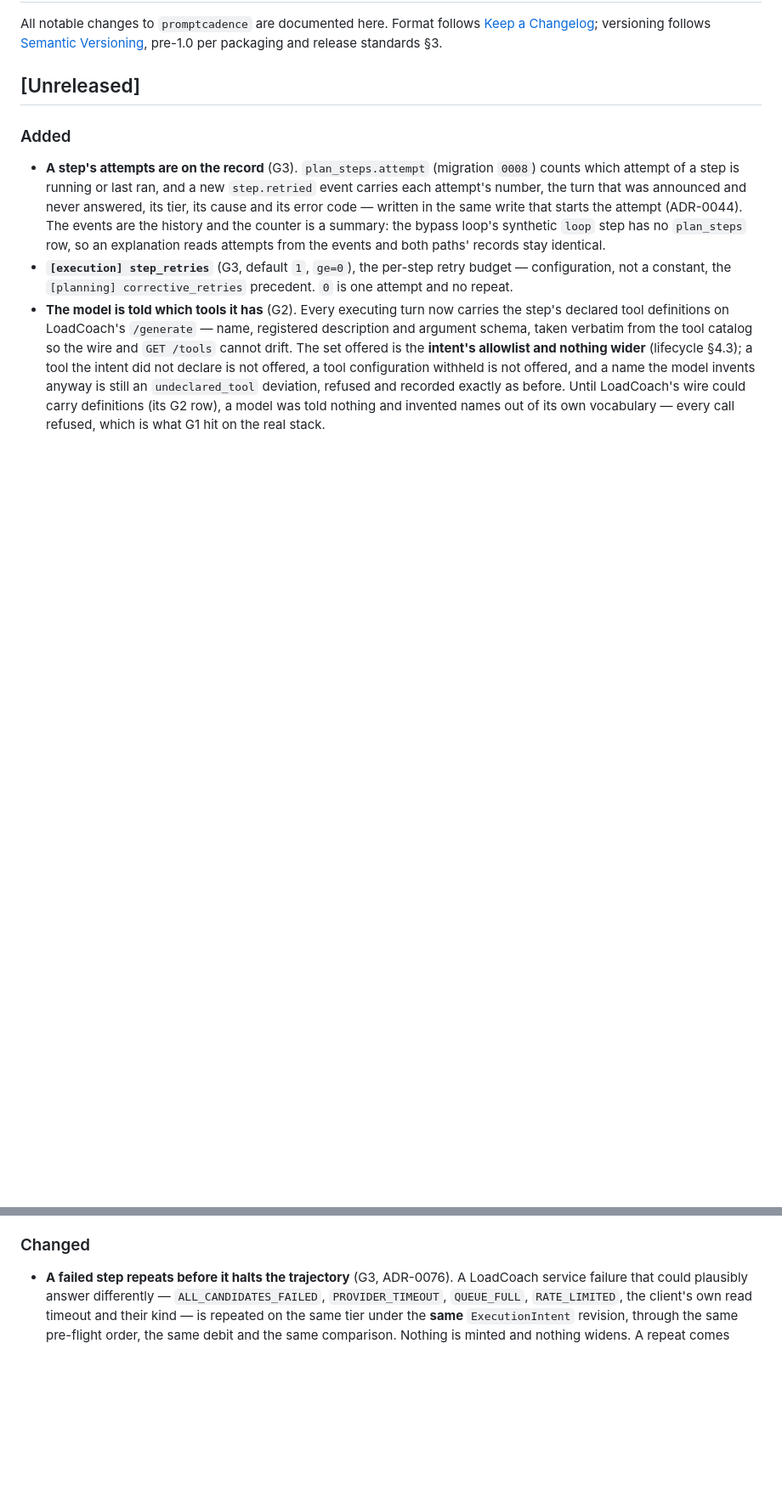
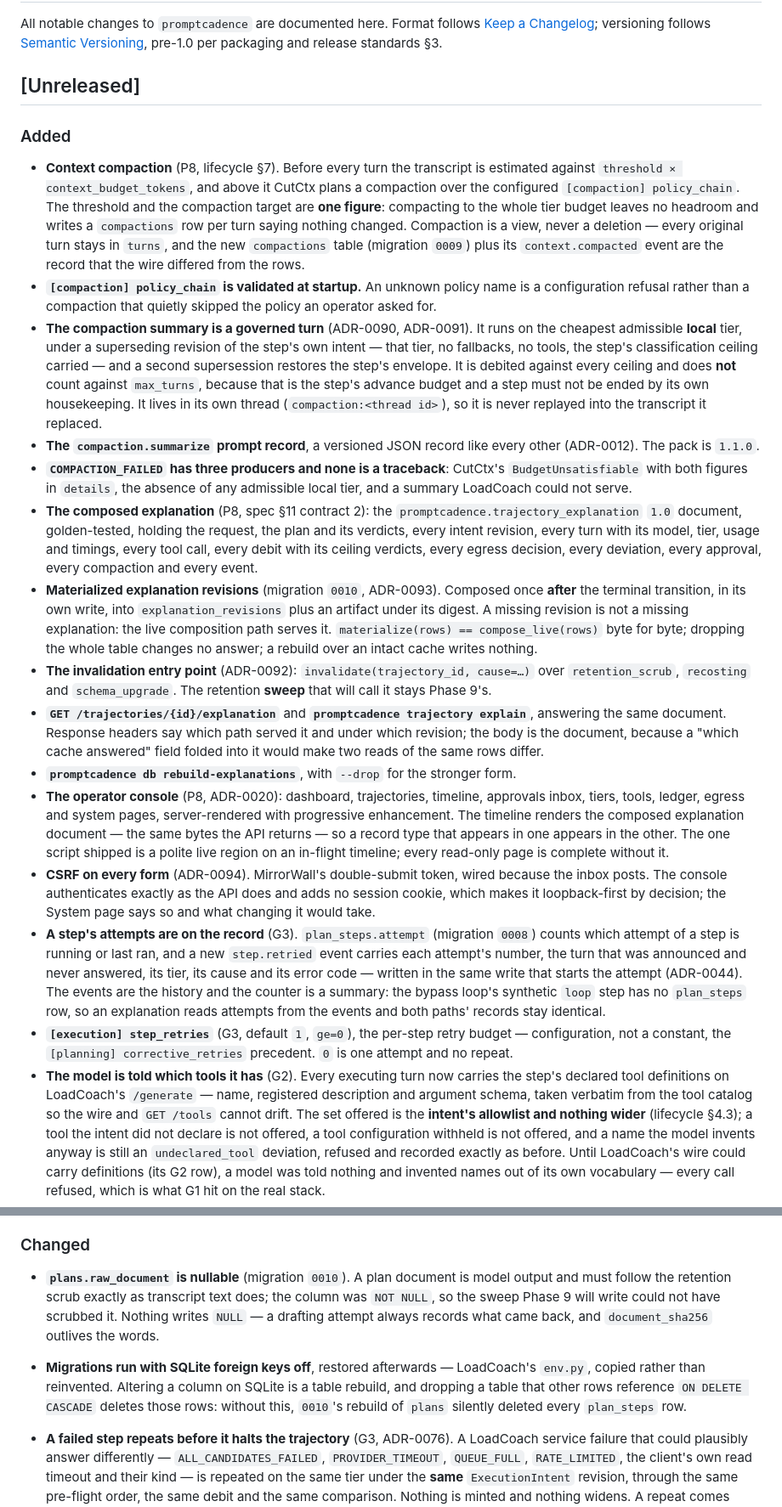
Before and after one commit to JPKell/PromptCadence, a Markdown page: CHANGELOG.md, 2 parts joined by grey strips. Shown at 85% size. Drawn GitHub-style; blank space fills up the shorter version.

Commit message:
docs(changelog): Phase 8 under Unreleased
Compaction and its governed summary, the composed explanation and its
materialized revisions, both surfaces, and the console with the CSRF its first
form makes due. Plus the two schema changes the row's own tests forced:
plans.raw_document is nullable so the retention sweep can scrub it, and
migrations run with SQLite foreign keys off so 0010's table rebuild does not
cascade away every plan_steps row.

Co-Authored-By: Claude Opus 5 <noreply@anthropic.com>

```diff
--- a/CHANGELOG.md
+++ b/CHANGELOG.md
@@ -7,6 +7,54 @@ Format follows [Keep a Changelog](https://keepachangelog.com/en/1.1.0/); version
 ## [Unreleased]
 
 ### Added
+- **Context compaction** (P8, lifecycle §7). Before every turn the transcript is estimated against
+  `threshold × context_budget_tokens`, and above it CutCtx plans a compaction over the configured
+  `[compaction] policy_chain`. The threshold and the compaction target are **one figure**:
+  compacting to the whole tier budget leaves no headroom and writes a `compactions` row per turn
+  saying nothing changed. Compaction is a view, never a deletion — every original turn stays in
+  `turns`, and the new `compactions` table (migration `0009`) plus its `context.compacted` event
+  are the record that the wire differed from the rows.
+- **`[compaction] policy_chain` is validated at startup.** An unknown policy name is a
+  configuration refusal rather than a compaction that quietly skipped the policy an operator asked
+  for.
+- **The compaction summary is a governed turn** (ADR-0090, ADR-0091).
+  It runs on the cheapest admissible **local** tier, under a superseding revision of the step's own
+  intent — that tier, no fallbacks, no tools, the step's classification ceiling carried — and a
+  second supersession restores the step's envelope. It is debited against every ceiling and does
+  **not** count against `max_turns`, because that is the step's advance budget and a step must not
+  be ended by its own housekeeping. It lives in its own thread (`compaction:<thread id>`), so it is
+  never replayed into the transcript it replaced.
+- **The `compaction.summarize` prompt record**, a versioned JSON record like every other
+  (ADR-0012). The pack is `1.1.0`.
+- **`COMPACTION_FAILED` has three producers and none is a traceback**: CutCtx's
+  `BudgetUnsatisfiable` with both figures in `details`, the absence of any admissible local tier,
+  and a summary LoadCoach could not serve.
+- **The composed explanation** (P8, spec §11 contract 2): the
+  `promptcadence.trajectory_explanation` `1.0` document, golden-tested, holding the request, the
+  plan and its verdicts, every intent revision, every turn with its model, tier, usage and
+  timings, every tool call, every debit with its ceiling verdicts, every egress decision, every
+  deviation, every approval, every compaction and every event.
+- **Materialized explanation revisions** (migration `0010`, ADR-0093). Composed
+  once **after** the terminal transition, in its own write, into `explanation_revisions` plus an
+  artifact under its digest. A missing revision is not a missing explanation: the live composition
+  path serves it. `materialize(rows) == compose_live(rows)` byte for byte; dropping the whole
+  table changes no answer; a rebuild over an intact cache writes nothing.
+- **The invalidation entry point** (ADR-0092):
+  `invalidate(trajectory_id, cause=…)` over `retention_scrub`, `recosting` and `schema_upgrade`.
+  The retention **sweep** that will call it stays Phase 9's.
+- **`GET /trajectories/{id}/explanation`** and **`promptcadence trajectory explain`**, answering
+  the same document. Response headers say which path served it and under which revision; the body
+  is the document, because a "which cache answered" field folded into it would make two reads of
+  the same rows differ.
+- **`promptcadence db rebuild-explanations`**, with `--drop` for the stronger form.
+- **The operator console** (P8, ADR-0020): dashboard, trajectories, timeline, approvals inbox,
+  tiers, tools, ledger, egress and system pages, server-rendered with progressive enhancement. The
+  timeline renders the composed explanation document — the same bytes the API returns — so a
+  record type that appears in one appears in the other. The one script shipped is a polite live
+  region on an in-flight timeline; every read-only page is complete without it.
+- **CSRF on every form** (ADR-0094). MirrorWall's double-submit token, wired because the inbox posts. The console authenticates
+  exactly as the API does and adds no session cookie, which makes it loopback-first by decision;
+  the System page says so and what changing it would take.
 - **A step's attempts are on the record** (G3). `plan_steps.attempt` (migration `0008`) counts
   which attempt of a step is running or last ran, and a new `step.retried` event carries each
   attempt's number, the turn that was announced and never answered, its tier, its cause and its
@@ -28,6 +76,14 @@ Format follows [Keep a Changelog](https://keepachangelog.com/en/1.1.0/); version
   stack.
 
 ### Changed
+- **`plans.raw_document` is nullable** (migration `0010`). A plan document is model output and
+  must follow the retention scrub exactly as transcript text does; the column was `NOT NULL`, so
+  the sweep Phase 9 will write could not have scrubbed it. Nothing writes `NULL` — a drafting
+  attempt always records what came back, and `document_sha256` outlives the words.
+- **Migrations run with SQLite foreign keys off**, restored afterwards — LoadCoach's `env.py`,
+  copied rather than reinvented. Altering a column on SQLite is a table rebuild, and dropping a
+  table that other rows reference `ON DELETE CASCADE` deletes those rows: without this, `0010`'s
+  rebuild of `plans` silently deleted every `plan_steps` row.
 - **A failed step repeats before it halts the trajectory** (G3, ADR-0076). A LoadCoach service
   failure that could plausibly answer differently — `ALL_CANDIDATES_FAILED`, `PROVIDER_TIMEOUT`,
   `QUEUE_FULL`, `RATE_LIMITED`, the client's own read timeout and their kind — is repeated on the
```
